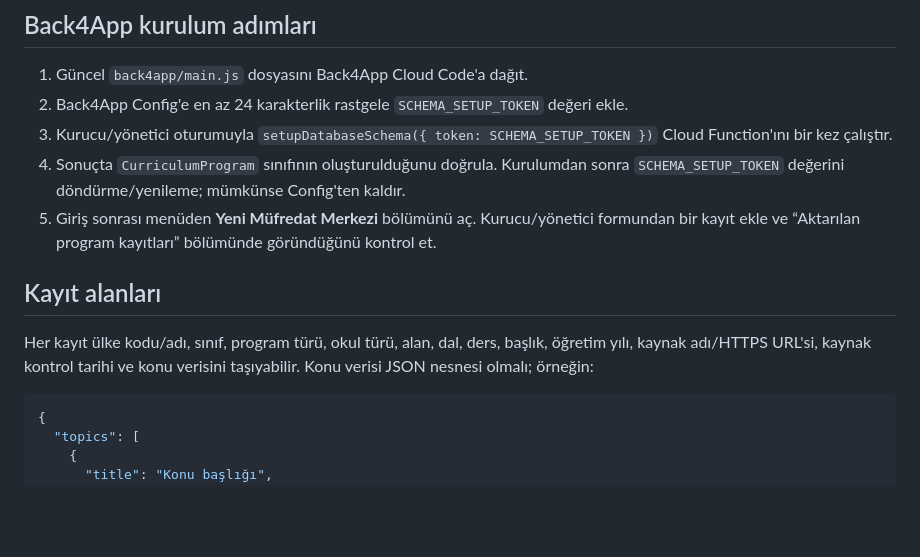
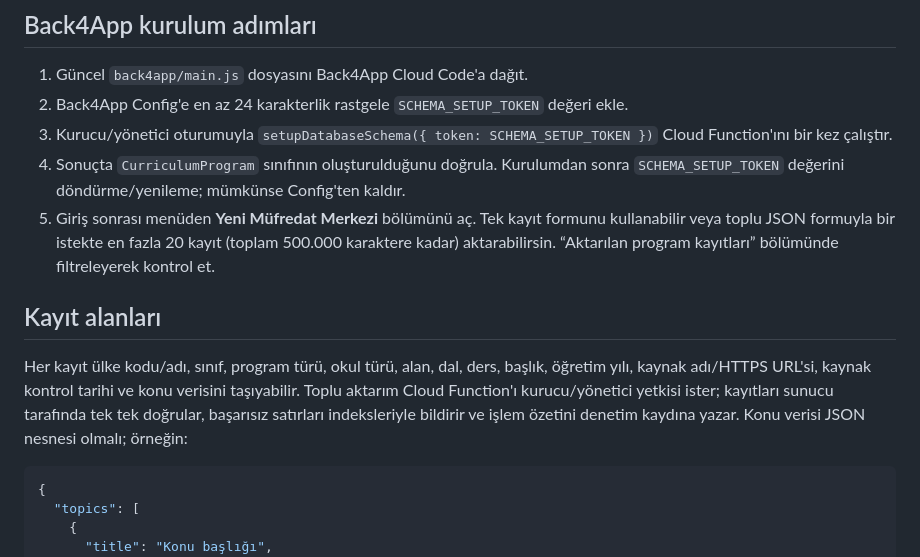
Before and after one commit to turkmenmuhammedeymen-dev/Tdev2027, a Markdown page: curriculum/README.md, the part around the change. Drawn GitHub-style; blank space fills up the shorter version.

Commit message:
Document secure bulk curriculum import limits and workflow

````diff
--- a/curriculum/README.md
+++ b/curriculum/README.md
@@ -15,11 +15,11 @@ Bu klasör, uygulamanın müfredat kaynaklarını ve içe aktarma politikasını
 2. Back4App Config'e en az 24 karakterlik rastgele `SCHEMA_SETUP_TOKEN` değeri ekle.
 3. Kurucu/yönetici oturumuyla `setupDatabaseSchema({ token: SCHEMA_SETUP_TOKEN })` Cloud Function'ını bir kez çalıştır.
 4. Sonuçta `CurriculumProgram` sınıfının oluşturulduğunu doğrula. Kurulumdan sonra `SCHEMA_SETUP_TOKEN` değerini döndürme/yenileme; mümkünse Config'ten kaldır.
-5. Giriş sonrası menüden **Yeni Müfredat Merkezi** bölümünü aç. Kurucu/yönetici formundan bir kayıt ekle ve “Aktarılan program kayıtları” bölümünde göründüğünü kontrol et.
+5. Giriş sonrası menüden **Yeni Müfredat Merkezi** bölümünü aç. Tek kayıt formunu kullanabilir veya toplu JSON formuyla bir istekte en fazla 20 kayıt (toplam 500.000 karaktere kadar) aktarabilirsin. “Aktarılan program kayıtları” bölümünde filtreleyerek kontrol et.
 
 ## Kayıt alanları
 
-Her kayıt ülke kodu/adı, sınıf, program türü, okul türü, alan, dal, ders, başlık, öğretim yılı, kaynak adı/HTTPS URL'si, kaynak kontrol tarihi ve konu verisini taşıyabilir. Konu verisi JSON nesnesi olmalı; örneğin:
+Her kayıt ülke kodu/adı, sınıf, program türü, okul türü, alan, dal, ders, başlık, öğretim yılı, kaynak adı/HTTPS URL'si, kaynak kontrol tarihi ve konu verisini taşıyabilir. Toplu aktarım Cloud Function'ı kurucu/yönetici yetkisi ister; kayıtları sunucu tarafında tek tek doğrular, başarısız satırları indeksleriyle bildirir ve işlem özetini denetim kaydına yazar. Konu verisi JSON nesnesi olmalı; örneğin:
 
 ```json
 {
````
